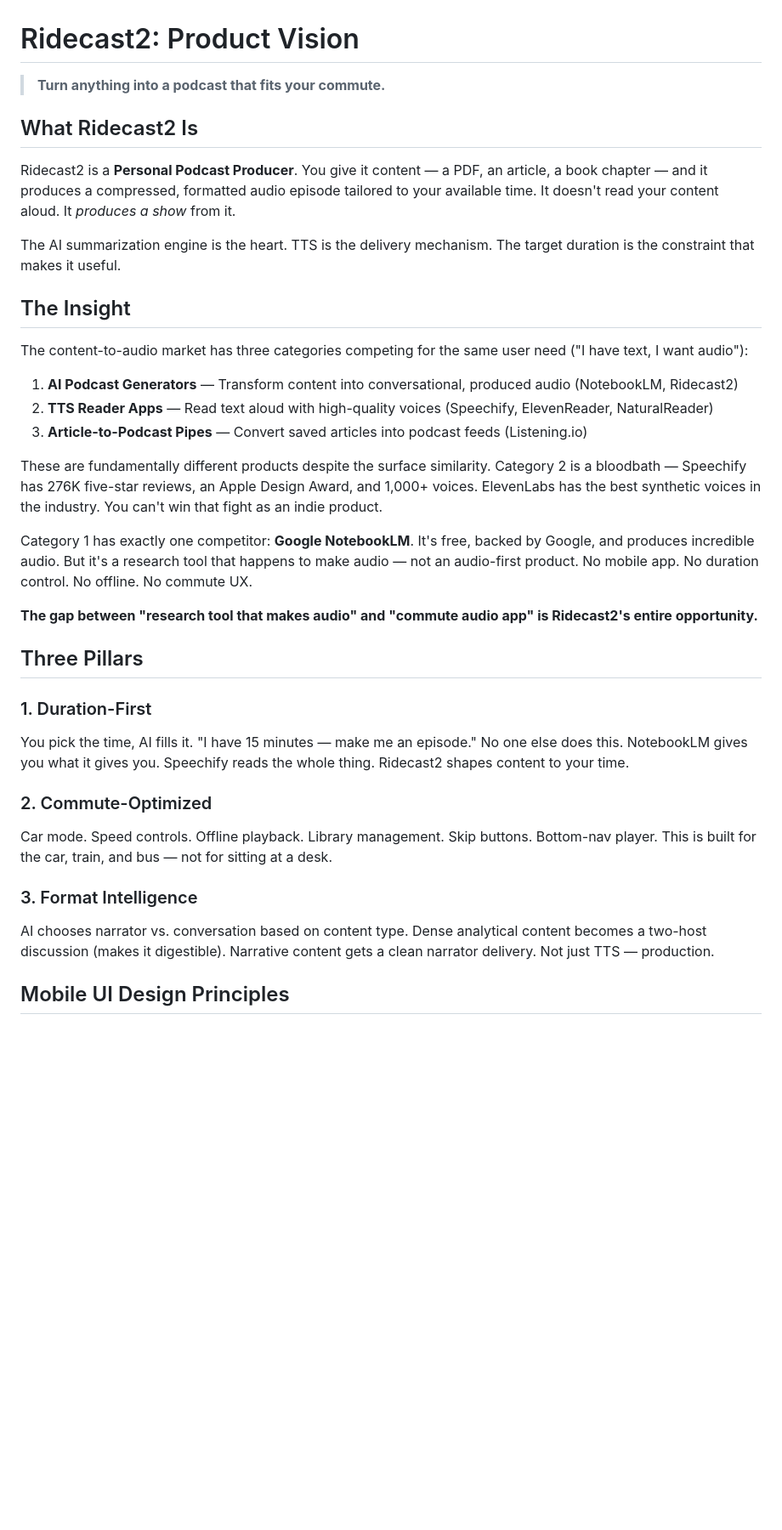
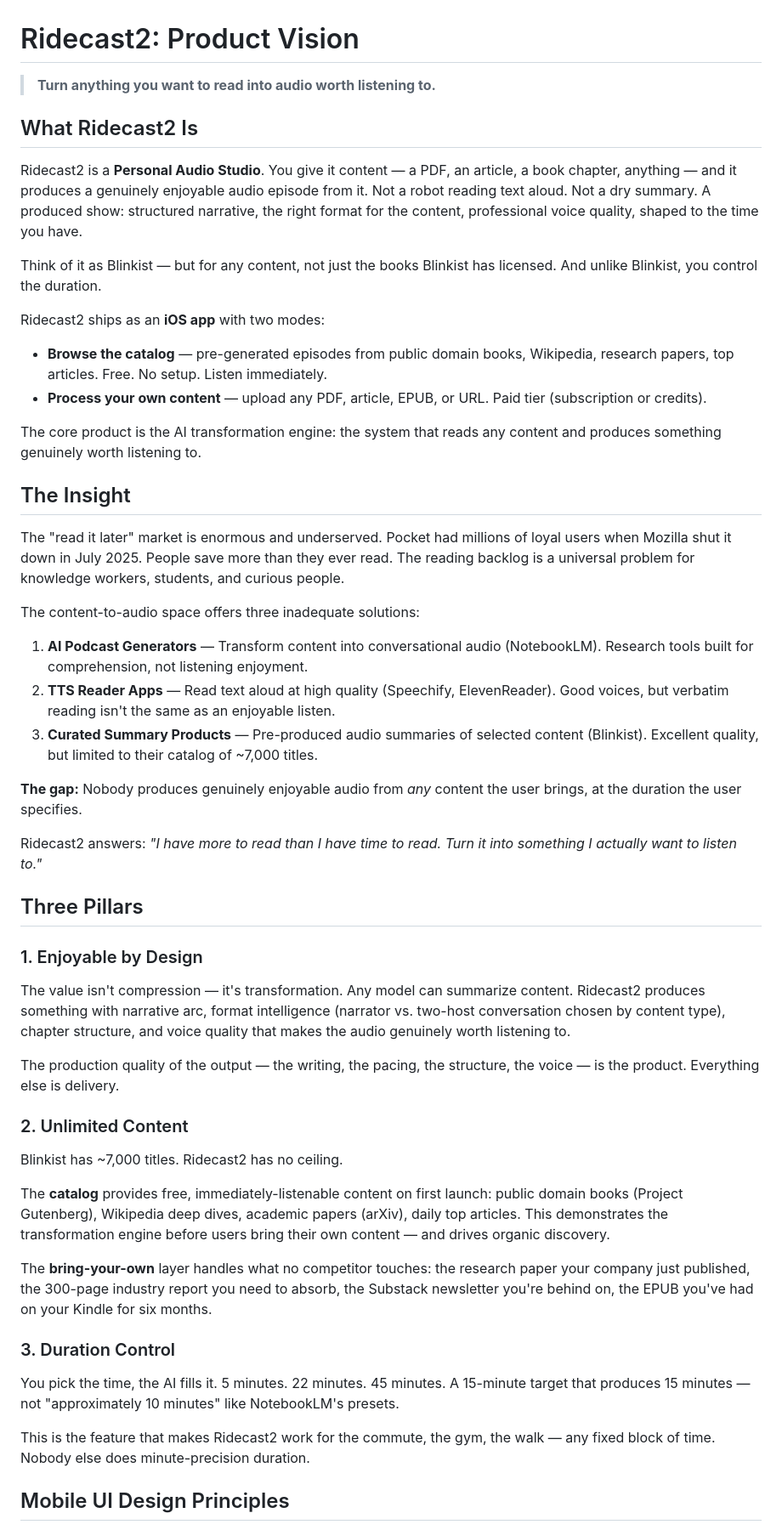
Before and after one commit to cpark4x/ridecast, a Markdown page: VISION.md, the part around one of its changes. Shown at 85% size. GitHub-like rendering; blank space fills up the shorter version.

```diff
--- a/VISION.md
+++ b/VISION.md
@@ -1,40 +1,54 @@
 # Ridecast2: Product Vision
 
-> **Turn anything into a podcast that fits your commute.**
+> **Turn anything you want to read into audio worth listening to.**
 
 ## What Ridecast2 Is
 
-Ridecast2 is a **Personal Podcast Producer**. You give it content — a PDF, an article, a book chapter — and it produces a compressed, formatted audio episode tailored to your available time. It doesn't read your content aloud. It *produces a show* from it.
+Ridecast2 is a **Personal Audio Studio**. You give it content — a PDF, an article, a book chapter, anything — and it produces a genuinely enjoyable audio episode from it. Not a robot reading text aloud. Not a dry summary. A produced show: structured narrative, the right format for the content, professional voice quality, shaped to the time you have.
 
-The AI summarization engine is the heart. TTS is the delivery mechanism. The target duration is the constraint that makes it useful.
+Think of it as Blinkist — but for any content, not just the books Blinkist has licensed. And unlike Blinkist, you control the duration.
+
+Ridecast2 ships as an **iOS app** with two modes:
+- **Browse the catalog** — pre-generated episodes from public domain books, Wikipedia, research papers, top articles. Free. No setup. Listen immediately.
+- **Process your own content** — upload any PDF, article, EPUB, or URL. Paid tier (subscription or credits).
+
+The core product is the AI transformation engine: the system that reads any content and produces something genuinely worth listening to.
 
 ## The Insight
 
-The content-to-audio market has three categories competing for the same user need ("I have text, I want audio"):
+The "read it later" market is enormous and underserved. Pocket had millions of loyal users when Mozilla shut it down in July 2025. People save more than they ever read. The reading backlog is a universal problem for knowledge workers, students, and curious people.
 
-1. **AI Podcast Generators** — Transform content into conversational, produced audio (NotebookLM, Ridecast2)
-2. **TTS Reader Apps** — Read text aloud with high-quality voices (Speechify, ElevenReader, NaturalReader)
-3. **Article-to-Podcast Pipes** — Convert saved articles into podcast feeds (Listening.io)
+The content-to-audio space offers three inadequate solutions:
 
-These are fundamentally different products despite the surface similarity. Category 2 is a bloodbath — Speechify has 276K five-star reviews, an Apple Design Award, and 1,000+ voices. ElevenLabs has the best synthetic voices in the industry. You can't win that fight as an indie product.
+1. **AI Podcast Generators** — Transform content into conversational audio (NotebookLM). Research tools built for comprehension, not listening enjoyment.
+2. **TTS Reader Apps** — Read text aloud at high quality (Speechify, ElevenReader). Good voices, but verbatim reading isn't the same as an enjoyable listen.
+3. **Curated Summary Products** — Pre-produced audio summaries of selected content (Blinkist). Excellent quality, but limited to their catalog of ~7,000 titles.
 
-Category 1 has exactly one competitor: **Google NotebookLM**. It's free, backed by Google, and produces incredible audio. But it's a research tool that happens to make audio — not an audio-first product. No mobile app. No duration control. No offline. No commute UX.
+**The gap:** Nobody produces genuinely enjoyable audio from *any* content the user brings, at the duration the user specifies.
 
-**The gap between "research tool that makes audio" and "commute audio app" is Ridecast2's entire opportunity.**
+Ridecast2 answers: *"I have more to read than I have time to read. Turn it into something I actually want to listen to."*
 
 ## Three Pillars
 
-### 1. Duration-First
+### 1. Enjoyable by Design
 
-You pick the time, AI fills it. "I have 15 minutes — make me an episode." No one else does this. NotebookLM gives you what it gives you. Speechify reads the whole thing. Ridecast2 shapes content to your time.
+The value isn't compression — it's transformation. Any model can summarize content. Ridecast2 produces something with narrative arc, format intelligence (narrator vs. two-host conversation chosen by content type), chapter structure, and voice quality that makes the audio genuinely worth listening to.
 
-### 2. Commute-Optimized
+The production quality of the output — the writing, the pacing, the structure, the voice — is the product. Everything else is delivery.
 
-Car mode. Speed controls. Offline playback. Library management. Skip buttons. Bottom-nav player. This is built for the car, train, and bus — not for sitting at a desk.
+### 2. Unlimited Content
 
-### 3. Format Intelligence
+Blinkist has ~7,000 titles. Ridecast2 has no ceiling.
 
-AI chooses narrator vs. conversation based on content type. Dense analytical content becomes a two-host discussion (makes it digestible). Narrative content gets a clean narrator delivery. Not just TTS — production.
+The **catalog** provides free, immediately-listenable content on first launch: public domain books (Project Gutenberg), Wikipedia deep dives, academic papers (arXiv), daily top articles. This demonstrates the transformation engine before users bring their own content — and drives organic discovery.
+
+The **bring-your-own** layer handles what no competitor touches: the research paper your company just published, the 300-page industry report you need to absorb, the Substack newsletter you're behind on, the EPUB you've had on your Kindle for six months.
+
+### 3. Duration Control
+
+You pick the time, the AI fills it. 5 minutes. 22 minutes. 45 minutes. A 15-minute target that produces 15 minutes — not "approximately 10 minutes" like NotebookLM's presets.
+
+This is the feature that makes Ridecast2 work for the commute, the gym, the walk — any fixed block of time. Nobody else does minute-precision duration.
 
 ## Mobile UI Design Principles
 
```
Also changed, not shown: other parts of VISION.md (+63 -49 lines).
